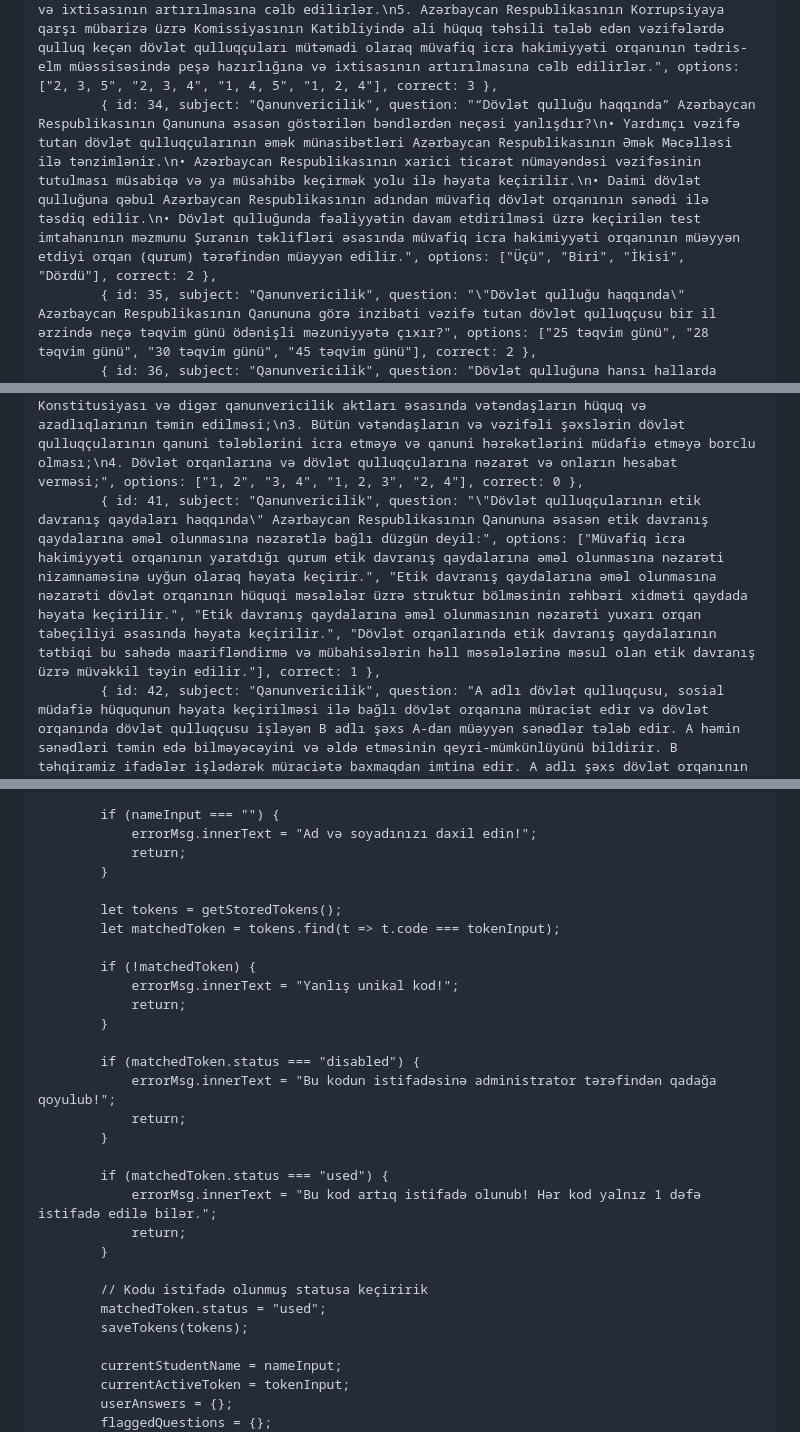
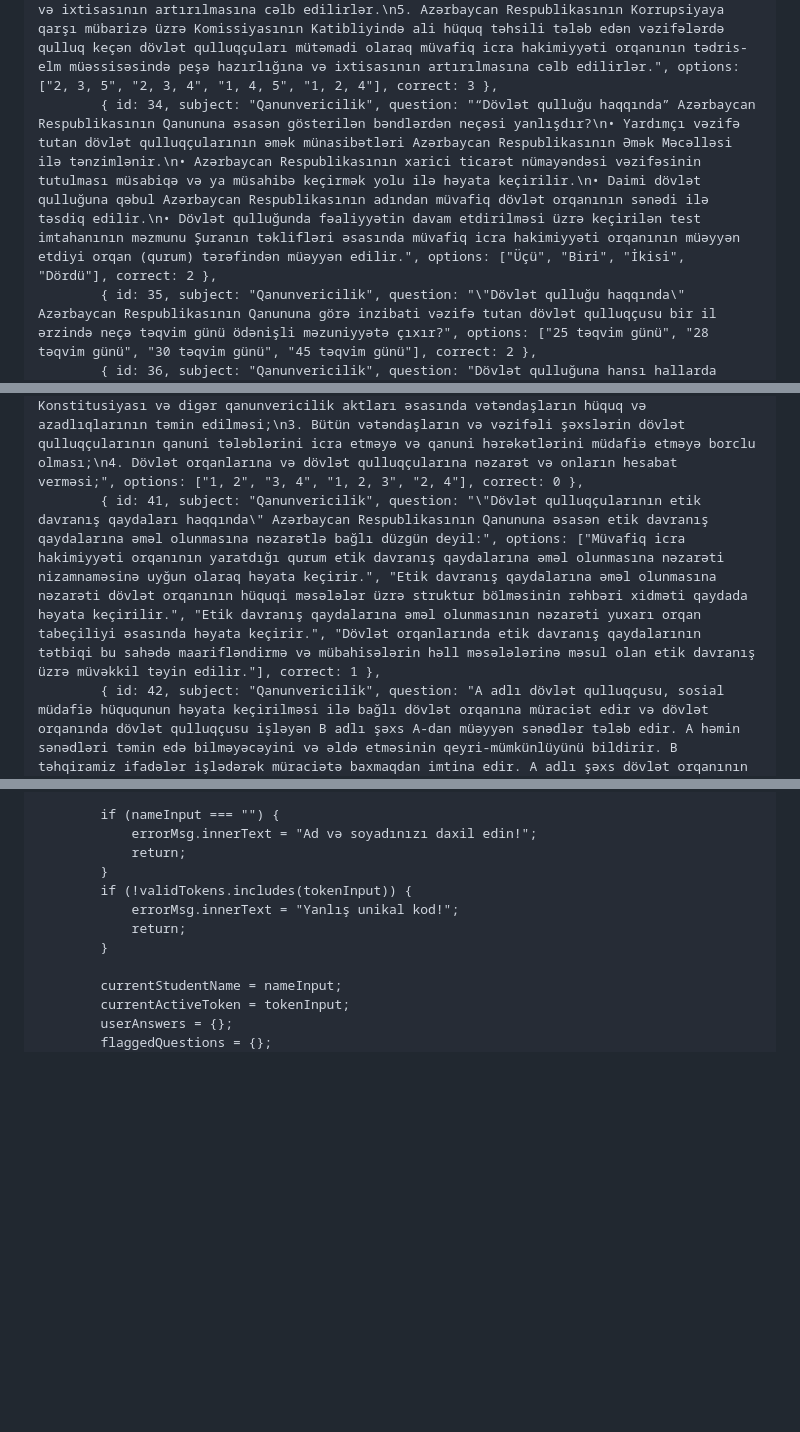
Before and after one commit to DQ-Platform/Ys, a Markdown page: README.md, 3 parts joined by grey strips. Drawn GitHub-style; blank space fills up the shorter version.

```diff
--- a/README.md
+++ b/README.md
@@ -670,14 +626,14 @@
             { id: 31, subject: "Qanunvericilik", question: "“Dövlət qulluğu haqqında” Azərbaycan Respublikasının Qanununa əsasən şəxs dövlət qulluğuna hansı halda qəbul edilə bilməz?", options: ["Barəsində inzibati həbs tətbiq olunması ilə bağlı məhkəmə qərarı olarsa", "Barəsində inzibati cərimənin tətbiq olunması ilə bağlı inzibati tənbeh qərarı qəbul edilmiş olarsa", "Vurulan ziyanın ödənilməsinə dair məhkəmənin qanuni qüvvəyə minmiş qətnaməsi olarsa", "Barəsində tibbi xarakterli məcburi tədbirlərin tətbiqinə dair məhkəmənin qanuni qüvvəyə minmiş qərarı olarsa"], correct: 3 },
             { id: 32, subject: "Qanunvericilik", question: "“Dövlət qulluğu haqqında” Azərbaycan Respublikasının Qanununa əsasən dövlət qulluqçusu barədə doğru bəndləri müəyyən edin.\n1. Dövlət qulluqçusunun şəxsi işinə müvafiq icra hakimiyyəti orqanı tərəfindən müəyyən olunan qaydalarda nəzərdə tutulmuş sənədlər və məlumatlar daxil edilir.\n2. Dövlət qulluqçusunun şəxsi işinin aparılması ilə bağlı tələblərin pozulmasında təqsirli olan şəxslər Azərbaycan Respublikasının İnzibati Xətalar Məcəlləsində nəzərdə tutulmuş qaydada inzibati məsuliyyət daşıyırlar.\n3. Dövlət qulluğunun ayrı-ayrı növlərində andın status xüsusiyyətləri bələdiyyələrin qərarları ilə müəyyən edilir.\n4. Dövlət qulluqçusunun şəxsi işinin aparılması qaydaları Dövlət Qulluğunu İdarəetmə Şurası tərəfindən müəyyən olunur.\n5. Dövlət qulluqçusunun dövlət qulluğu keçdiyi dövr ərzində yalnız bir şəxsi işi tərtib edilir və andın mətni onun şəxsi işində saxlanılır.", options: ["1, 2, 4", "4, 5", "1, 3", "1, 2, 5"], correct: 3 },
             { id: 33, subject: "Qanunvericilik", question: "\"Dövlət qulluğu haqqında\" Azərbaycan Respublikasının Qanununa əsasən dövlət qulluqçusunun əlavə təhsilinə dair yanlış bəndləri müəyyən edin.\n1. Dövlət qulluqçusunun əlavə təhsili sınaq müddətinə qəbul edilmiş dövlət qulluqçularına şamil edilmir.\n2. Dövlət qulluqçusunun əlavə təhsilinin müddəti həmin dövlət orqanının rəhbəri tərəfindən təsdiq edilən qaydalarla tənzimlənir.\n3. Dövlət qulluqçusunun əlavə təhsilinin maliyyə təminatı müvafiq icra hakimiyyəti orqanı tərəfindən təsdiq edilən qaydalarla tənzimlənir.\n4. Azərbaycan Respublikasının Hesablama Palatası aparatında ali hüquq təhsili tələb edən vəzifələrdə qulluq keçən dövlət qulluqçuları mütəmadi olaraq müvafiq icra hakimiyyəti orqanının tədris-elm müəssisəsində peşə hazırlığına və ixtisasının artırılmasına cəlb edilirlər.\n5. Azərbaycan Respublikasının Korrupsiyaya qarşı mübarizə üzrə Komissiyasının Katibliyində ali hüquq təhsili tələb edən vəzifələrdə qulluq keçən dövlət qulluqçuları mütəmadi olaraq müvafiq icra hakimiyyəti orqanının tədris-elm müəssisəsində peşə hazırlığına və ixtisasının artırılmasına cəlb edilirlər.", options: ["2, 3, 5", "2, 3, 4", "1, 4, 5", "1, 2, 4"], correct: 3 },
-            { id: 34, subject: "Qanunvericilik", question: "“Dövlət qulluğu haqqında” Azərbaycan Respublikasının Qanununa əsasən göstərilən bəndlərdən neçəsi yanlışdır?\n• Yardımçı vəzifə tutan dövlət qulluqçularının əmək münasibətləri Azərbaycan Respublikasının Əmək Məcəlləsi ilə tənzimlənir.\n• Azərbaycan Respublikasının xarici ticarət nümayəndəsi vəzifəsinin tutulması müsabiqə və ya müsahibə keçirmək yolu ilə həyata keçirilir.\n• Daimi dövlət qulluğuna qəbul Azərbaycan Respublikasının adından müvafiq dövlət orqanının sənədi ilə təsdiq edilir.\n• Dövlət qulluğunda fəaliyyətin davam etdirilməsi üzrə keçirilən test imtahanının məzmunu Şuranın təklifləri əsasında müvafiq icra hakimiyyəti orqanının müəyyən etdiyi orqan (qurum) tərəfindən müəyyən edilir.", options: ["Üçü", "Biri", "İkisi", "Dördü"], correct: 2 },
+            { id: 34, subject: "Qanunvericilik", question: "“Dövlət qulluğu haqqında” Azərbaycan Respublikasının Qanununa əsasən gösterilən bəndlərdən neçəsi yanlışdır?\n• Yardımçı vəzifə tutan dövlət qulluqçularının əmək münasibətləri Azərbaycan Respublikasının Əmək Məcəlləsi ilə tənzimlənir.\n• Azərbaycan Respublikasının xarici ticarət nümayəndəsi vəzifəsinin tutulması müsabiqə və ya müsahibə keçirmək yolu ilə həyata keçirilir.\n• Daimi dövlət qulluğuna qəbul Azərbaycan Respublikasının adından müvafiq dövlət orqanının sənədi ilə təsdiq edilir.\n• Dövlət qulluğunda fəaliyyətin davam etdirilməsi üzrə keçirilən test imtahanının məzmunu Şuranın təklifləri əsasında müvafiq icra hakimiyyəti orqanının müəyyən etdiyi orqan (qurum) tərəfindən müəyyən edilir.", options: ["Üçü", "Biri", "İkisi", "Dördü"], correct: 2 },
             { id: 35, subject: "Qanunvericilik", question: "\"Dövlət qulluğu haqqında\" Azərbaycan Respublikasının Qanununa görə inzibati vəzifə tutan dövlət qulluqçusu bir il ərzində neçə təqvim günü ödənişli məzuniyyətə çıxır?", options: ["25 təqvim günü", "28 təqvim günü", "30 təqvim günü", "45 təqvim günü"], correct: 2 },
             { id: 36, subject: "Qanunvericilik", question: "Dövlət qulluğuna hansı hallarda xitam verilə bilməz?", options: ["Dövlət qulluqçusunun 4 aya qədər fəaliyyət qabiliyyətsizliyi davam edərsə", "Dövlət qulluqçusuna intizam tənbeh tədbiri tətbiq edildikdə", "Dövlət orqanı ləğv edildikdə", "Dövlət qulluqçusunun öz arzusu ilə"], correct: 0 },
             { id: 37, subject: "Qanunvericilik", question: "\"Dövlət qulluğu haqqında\" Azərbaycan Respublikasının Qanununa əsasən 3-cü kateqoriya dövlət orqanıdır:", options: ["Ağır cinayətlər məhkəməsi", "Naxçıvan Muxtar Respublikası Ali Məhkəməsi", "Bakı Şəhər İcra Hakimiyyəti", "Azərbaycan Respublikası Hərbi Prokurorluğu"], correct: 0 },
             { id: 38, subject: "Qanunvericilik", question: "Dövlət qulluğunun rotasiyası qaydasına aid deyildir:", options: ["İnzibati vəzifə tutan dövlət qulluqçularının bir vəzifədən başqa vəzifəyə keçirilməsi", "Dövlət qulluğu haqqında qanunun 31-1-ci maddəsinə uyğun olaraq həyata keçirilməsi", "Rotasiyanın müvafiq icra hakimiyyəti orqanının müəyyən etdiyi qaydada edilməsi", "Rotasiyanın müvafiq icra hakimiyyəti orqanının müəyyən etdiyi orqan tərəfindən həyata keçirilməsi"], correct: 3 },
             { id: 39, subject: "Qanunvericilik", question: "Müsabiqədən müvəffəqiyyətlə keçərək A və B adlı namizədlər vakant dövlət qulluğu vəzifələrinə təyin edilmək üçün beş iş günü ərzində dövlət orqanının rəhbərinə təqdim olunurlar. Dövlət orqanının rəhbəri müsabiqə nəticələri bərabər olduğuna görə B-nin xarici dil bilməsi və ali təhsil müəssisəsini fərqlənmə ilə bitirməsi əsası ilə onu vakant dövlət qulluğu vəzifəsinə təyin edir. A isə ali təhsil pilləsinin daha yüksək səviyyəsini bitirdiyindən onun vakant vəzifəyə təyin edilməli olması əsası ilə məhkəməyə şikayət verir. \"Dövlət qulluğu haqqında” Azərbaycan Respublikasının Qanununa əsasən verilmiş situasiya ilə bağlı doğru müddəanı müəyyən edin.", options: ["A-nın şikayəti əsassızdır, dövlət orqanı rəhbəri öz mülahizəsinə əsasən seçim etməkdə sərbəstdir.", "Dövlət orqanının rəhbərinin qərarı doğrudur, B təhsil müəssisəsini fərqlənmə ilə bitirdiyindən ona üstünlük verilməli idi.", "Dövlət orqanının rəhbərinin qərarı yanlışdır, A ali təhsil pilləsinin daha yüksək səviyyəsini bitirdiyindən ona üstünlük verilməli idi.", "Dövlət orqanının rəhbərinin qərarı doğrudur, B xarici dili bildiyindən ona üstünlük verilməli idi."], correct: 2 },
             { id: 40, subject: "Qanunvericilik", question: "Dövlət qulluğunun prinsiplərinə aid deyil:\n1. Dövlət orqanlarının səlahiyyəti hüdudlarında qərarların hazırlanması, qəbul edilməsi onların icrası və icrasına nəzarət edilməsi;\n2. Azərbaycan Respublikasının Konstitusiyası və digər qanunvericilik aktları əsasında vətəndaşların hüquq və azadlıqlarının təmin edilməsi;\n3. Bütün vətəndaşların və vəzifəli şəxslərin dövlət qulluqçularının qanuni tələblərini icra etməyə və qanuni hərəkətlərini müdafiə etməyə borclu olması;\n4. Dövlət orqanlarına və dövlət qulluqçularına nəzarət və onların hesabat verməsi;", options: ["1, 2", "3, 4", "1, 2, 3", "2, 4"], correct: 0 },
-            { id: 41, subject: "Qanunvericilik", question: "\"Dövlət qulluqçularının etik davranış qaydaları haqqında\" Azərbaycan Respublikasının Qanununa əsasən etik davranış qaydalarına əməl olunmasına nəzarətlə bağlı düzgün deyil:", options: ["Müvafiq icra hakimiyyəti orqanının yaratdığı qurum etik davranış qaydalarına əməl olunmasına nəzarəti nizamnaməsinə uyğun olaraq həyata keçirir.", "Etik davranış qaydalarına əməl olunmasına nəzarəti dövlət orqanının hüquqi məsələlər üzrə struktur bölməsinin rəhbəri xidməti qaydada həyata keçirilir.", "Etik davranış qaydalarına əməl olunmasının nəzarəti yuxarı orqan tabeçiliyi əsasında həyata keçirilir.", "Dövlət orqanlarında etik davranış qaydalarının tətbiqi bu sahədə maarifləndirmə və mübahisələrin həll məsələlərinə məsul olan etik davranış üzrə müvəkkil təyin edilir."], correct: 1 },
+            { id: 41, subject: "Qanunvericilik", question: "\"Dövlət qulluqçularının etik davranış qaydaları haqqında\" Azərbaycan Respublikasının Qanununa əsasən etik davranış qaydalarına əməl olunmasına nəzarətlə bağlı düzgün deyil:", options: ["Müvafiq icra hakimiyyəti orqanının yaratdığı qurum etik davranış qaydalarına əməl olunmasına nəzarəti nizamnaməsinə uyğun olaraq həyata keçirir.", "Etik davranış qaydalarına əməl olunmasına nəzarəti dövlət orqanının hüquqi məsələlər üzrə struktur bölməsinin rəhbəri xidməti qaydada həyata keçirilir.", "Etik davranış qaydalarına əməl olunmasının nəzarəti yuxarı orqan tabeçiliyi əsasında həyata keçirir.", "Dövlət orqanlarında etik davranış qaydalarının tətbiqi bu sahədə maarifləndirmə və mübahisələrin həll məsələlərinə məsul olan etik davranış üzrə müvəkkil təyin edilir."], correct: 1 },
             { id: 42, subject: "Qanunvericilik", question: "A adlı dövlət qulluqçusu, sosial müdafiə hüququnun həyata keçirilməsi ilə bağlı dövlət orqanına müraciət edir və dövlət orqanında dövlət qulluqçusu işləyən B adlı şəxs A-dan müəyyən sənədlər tələb edir. A həmin sənədləri təmin edə bilməyəcəyini və əldə etməsinin qeyri-mümkünlüyünü bildirir. B təhqiramiz ifadələr işlədərək müraciətə baxmaqdan imtina edir. A adlı şəxs dövlət orqanının rəhbərinə B-nin etik davranış qaydalarını pozması ilə əlaqədar şikayət verir. “Etik davranış qaydaları haqqında” Azərbaycan Respublikasının Qanununa əsasən qurumun rəhbərinin (və ya səlahiyyətli şəxsin) vəzifəsidir:", options: ["B tərəfindən pozulan etik davranış qaydalarının nəticələrini aradan qaldırmalıdır.", "B tərəfindən etik davranış qaydalarına əməl olunması ilə bağlı təminatları konkretləşdirən normativ xarakterli aktları hazırlaya bilməz.", "B-nin əməlində intizam pozuntusu yoxdur, ona görə cinayət təqibi orqanına müraciət edə bilməz.", "B-nin əməlinin doğruluğunu araşdırıb profilaktik tədbir görməlidir."], correct: 0 },
             { id: 43, subject: "Qanunvericilik", question: "\"Dövlət qulluqçularının etik davranış qaydaları haqqında\" Azərbaycan Respublikasının Qanununa əsasən \"İctimai və ya siyasi fəaliyyət\" qaydasına aid deyil:", options: ["Dövlət qulluqçusunun ictimai və ya siyasi birliyə mənsubiyyəti onun xidməti vəzifələrini qərəzsiz və obyektiv yerinə yetirdiyinə ictimai şübhə doğurmamalıdır.", "Dövlət qulluqçusu qulluq mövqeyindən istifadə edərək digər dövlət qulluqçularını ictimai və ya siyasi birliklərin və dini təşkilatların fəaliyyətində iştiraka təhrik etməməlidir.", "Qanunvericiliklə başqa qayda nəzərdə tutulmamışdırsa, dövlət qulluqçusu ictimai və ya siyasi birliyə üzv olmaq hüququna malikdir.", "Dövlət qulluqçusu xidməti vəzifələrinin yerinə yetirilməsi zamanı siyasi bitərəfliyə əməl etməyə borcludur."], correct: 3 },
             { id: 44, subject: "Qanunvericilik", question: "”Korrupsiyaya qarşı mübarizə haqqında” Azərbaycan Respublikasının Qanununa əsasən korrupsiya ilə əlaqədar hüquqpozmalara görə vəzifəli şəxslərin məsuliyyəti ilə bağlı doğrudur:", options: ["Vəzifəli şəxs tərəfindən korrupsiya ilə əlaqədar hüquqpozmaların törədilməsi cinayət məsuliyyəti yaratdıqda, vəzifəli şəxsin məsuliyyətə cəlb edilməsi Azərbaycan Respublikasının müvafiq qanunvericiliyinə uyğun həyata keçirilir.", "Azərbaycan Respublikasının Konstitusiyası ilə müəyyən olunmuş qaydada dövlət orqanlarına seçilmiş şəxslər korrupsiya ilə əlaqədar hüquqpozma törətdikdə, korrupsiyaya qarşı mübarizə aparan orqan bu barədə Məhkəmə-Hüquq Şurasına məlumat verir.", "Vəzifəli şəxs tərəfindən korrupsiya ilə əlaqədar hüquqpozmaların törədilməsi cinayət məsuliyyəti yaratmadıqda, qanunla müəyyən edilmiş xüsusi qaydalara riayət edilməklə, qanunvericiliklə müəyyən edilmiş qaydada mülki məsuliyyətə səbəb olur.", "Azərbaycan Respublikasının dövlət orqanlarında seçkili vəzifələrə namizədliyi qanunla müəyyən olunmuş qaydada qeydə alınmış şəxslər korrupsiya ilə əlaqədar hüquqpozmalar törətdikdə, onlar barəsində “Korrupsiyaya qarşı mübarizə haqqında” Azərbaycan Respublikasının Qanununda nəzərdə tutulmuş tədbirlər görülür."], correct: 0 },
@@ -815,28 +770,10 @@
                 errorMsg.innerText = "Ad və soyadınızı daxil edin!";
                 return;
             }
-
-            let tokens = getStoredTokens();
-            let matchedToken = tokens.find(t => t.code === tokenInput);
-
-            if (!matchedToken) {
+            if (!validTokens.includes(tokenInput)) {
                 errorMsg.innerText = "Yanlış unikal kod!";
                 return;
             }
-
-            if (matchedToken.status === "disabled") {
-                errorMsg.innerText = "Bu kodun istifadəsinə administrator tərəfindən qadağa qoyulub!";
-                return;
-            }
-
-            if (matchedToken.status === "used") {
-                errorMsg.innerText = "Bu kod artıq istifadə olunub! Hər kod yalnız 1 dəfə istifadə edilə bilər.";
-                return;
-            }
-
-            // Kodu istifadə olunmuş statusa keçiririk
-            matchedToken.status = "used";
-            saveTokens(tokens);
 
             currentStudentName = nameInput;
             currentActiveToken = tokenInput;
```
Also changed, not shown: other parts of README.md (+85 -186 lines).
